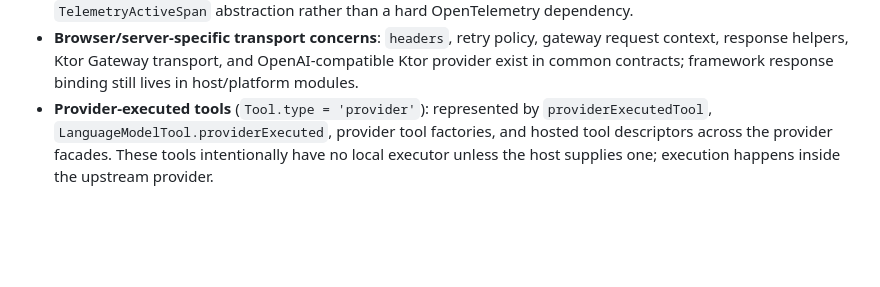
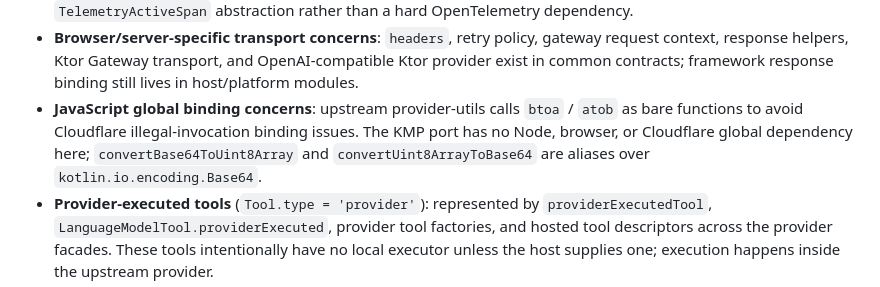
Before and after one commit to torad-labs/aisdk-kotlin, a Markdown page: docs/AISDK_PORT_GAPS.md, the part around the change. GitHub-like rendering; blank space fills up the shorter version.

Commit message:
docs: clarify base64 reference boundary

```diff
--- a/docs/AISDK_PORT_GAPS.md
+++ b/docs/AISDK_PORT_GAPS.md
@@ -95,6 +95,11 @@ coverage, and CI verifies that the checked reference is still npm `ai@latest`.
   policy, gateway request context, response helpers, Ktor Gateway transport,
   and OpenAI-compatible Ktor provider exist in common contracts; framework
   response binding still lives in host/platform modules.
+- **JavaScript global binding concerns**: upstream provider-utils calls
+  `btoa` / `atob` as bare functions to avoid Cloudflare illegal-invocation
+  binding issues. The KMP port has no Node, browser, or Cloudflare global
+  dependency here; `convertBase64ToUint8Array` and
+  `convertUint8ArrayToBase64` are aliases over `kotlin.io.encoding.Base64`.
 - **Provider-executed tools** (`Tool.type = 'provider'`): represented by
   `providerExecutedTool`, `LanguageModelTool.providerExecuted`, provider
   tool factories, and hosted tool descriptors across the provider facades.
```
